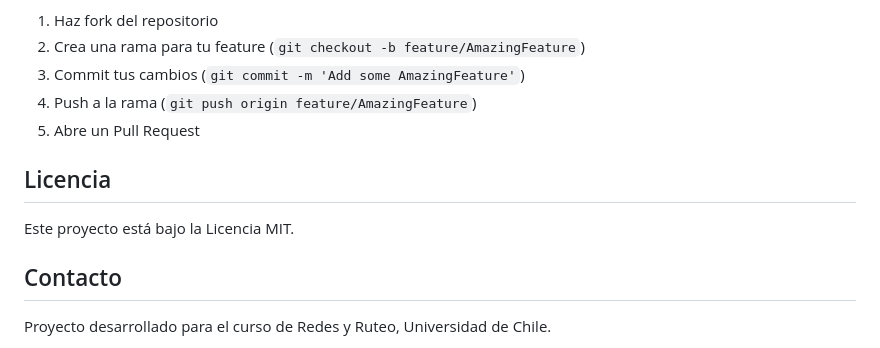
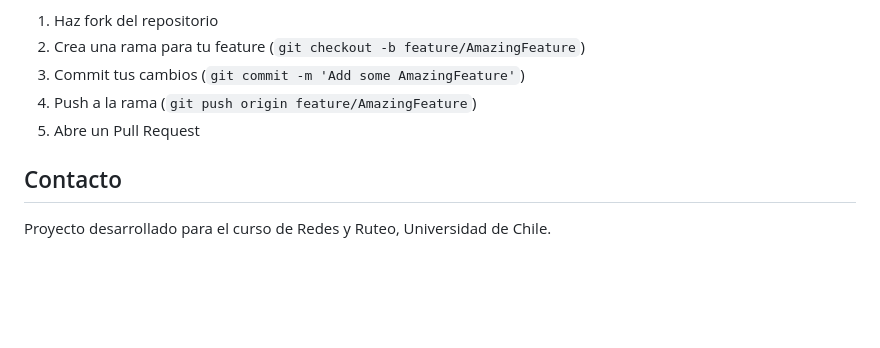
Before and after one commit to iAxSnow/Redes_Ruteo, a Markdown page: README.md, the part around the change. Drawn GitHub-style; blank space fills up the shorter version.

Commit message:
Remove license section from README
Removed the license section from the README.

```diff
--- a/README.md
+++ b/README.md
@@ -214,10 +214,6 @@ Las contribuciones son bienvenidas. Por favor:
 4. Push a la rama (`git push origin feature/AmazingFeature`)
 5. Abre un Pull Request
 
-## Licencia
-
-Este proyecto está bajo la Licencia MIT.
-
 ## Contacto
 
 Proyecto desarrollado para el curso de Redes y Ruteo, Universidad de Chile.
```
